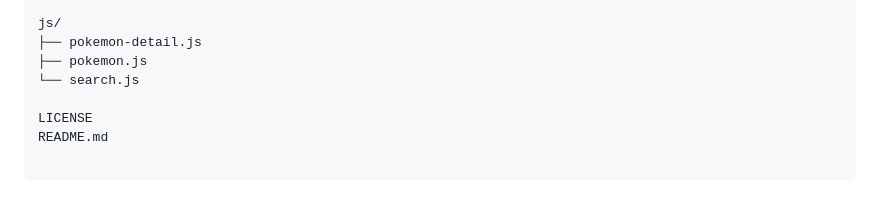
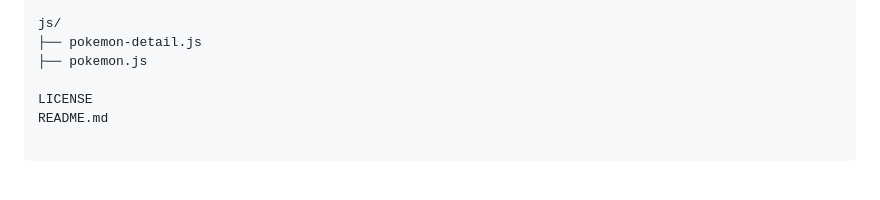
Before and after one commit to SirTripathiJi/pokedex-js-app, a Markdown page: README.md, the part around the change. Rendered like a GitHub page.

Commit message:
Remove search.js from project structure
Removed search.js from the project structure in README.

```diff
--- a/README.md
+++ b/README.md
@@ -59,7 +59,6 @@ html/
 js/
 ├── pokemon-detail.js
 ├── pokemon.js
-└── search.js
 
 LICENSE
 README.md
```
